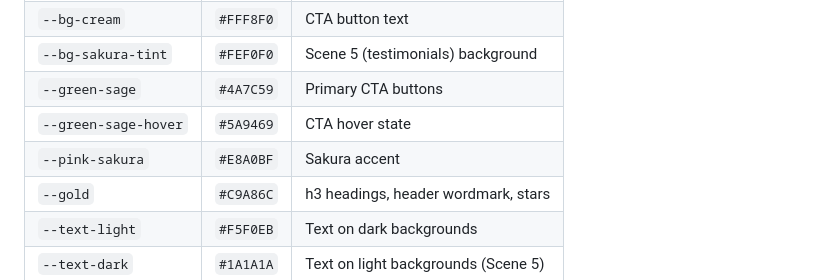
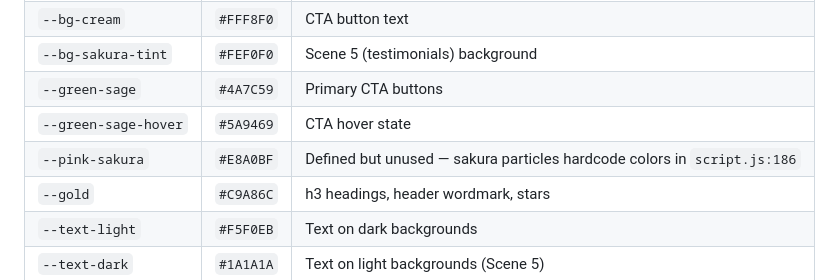
Before and after one commit to KaliDenali12/nippon-matcha, a Markdown page: CLAUDE.md, the part around the change. Drawn GitHub-style.

```diff
--- a/CLAUDE.md
+++ b/CLAUDE.md
@@ -116,7 +116,7 @@ Dark↔light transitions use gradient divs: `.transition-dark-to-light`, `.trans
 | `--bg-sakura-tint` | `#FEF0F0` | Scene 5 (testimonials) background |
 | `--green-sage` | `#4A7C59` | Primary CTA buttons |
 | `--green-sage-hover` | `#5A9469` | CTA hover state |
-| `--pink-sakura` | `#E8A0BF` | Sakura accent |
+| `--pink-sakura` | `#E8A0BF` | Defined but unused — sakura particles hardcode colors in `script.js:186` |
 | `--gold` | `#C9A86C` | h3 headings, header wordmark, stars |
 | `--text-light` | `#F5F0EB` | Text on dark backgrounds |
 | `--text-dark` | `#1A1A1A` | Text on light backgrounds (Scene 5) |
```
Also changed, not shown: .claude/memory/design-system.md (+1 -1 lines).
